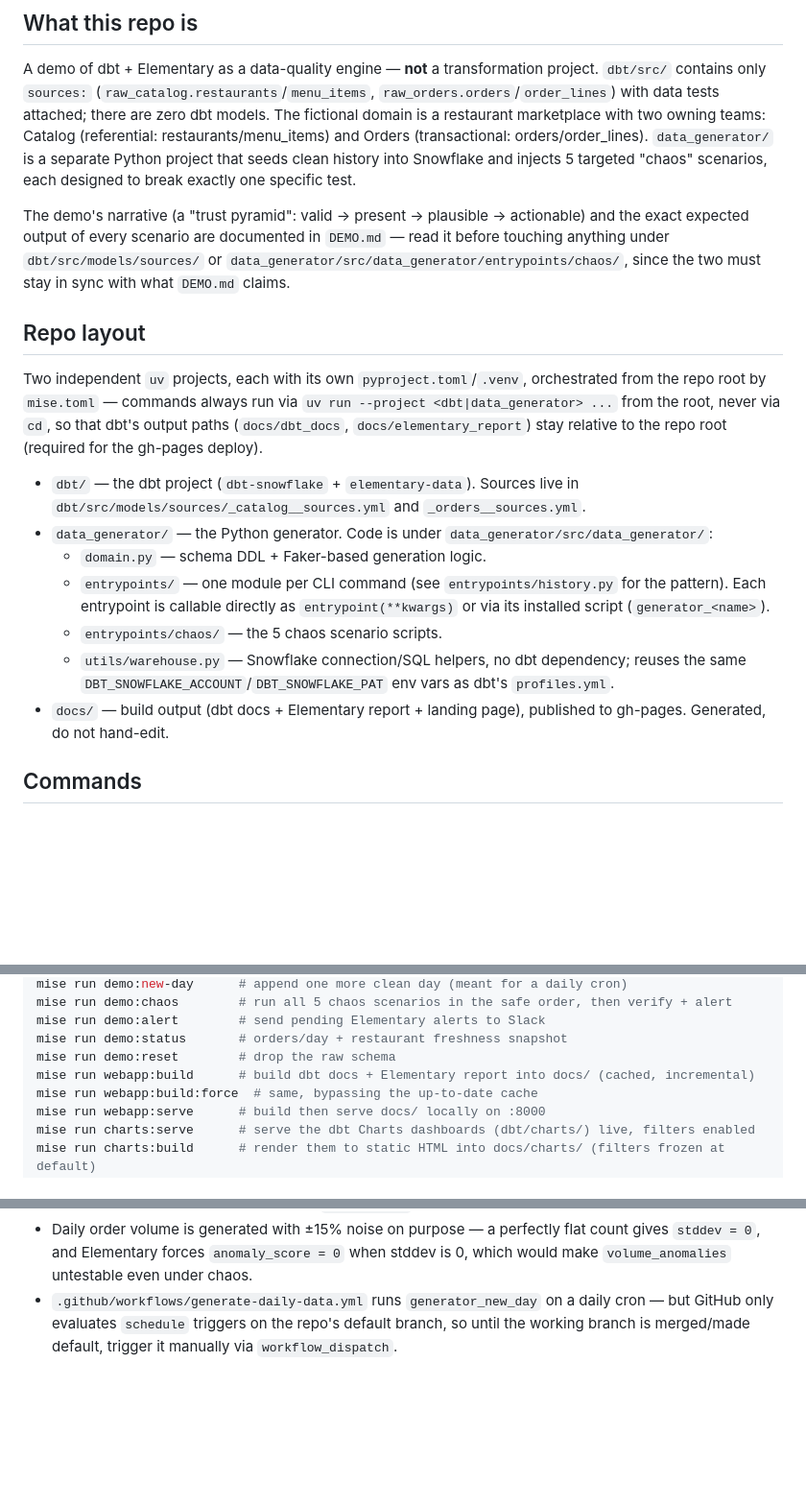
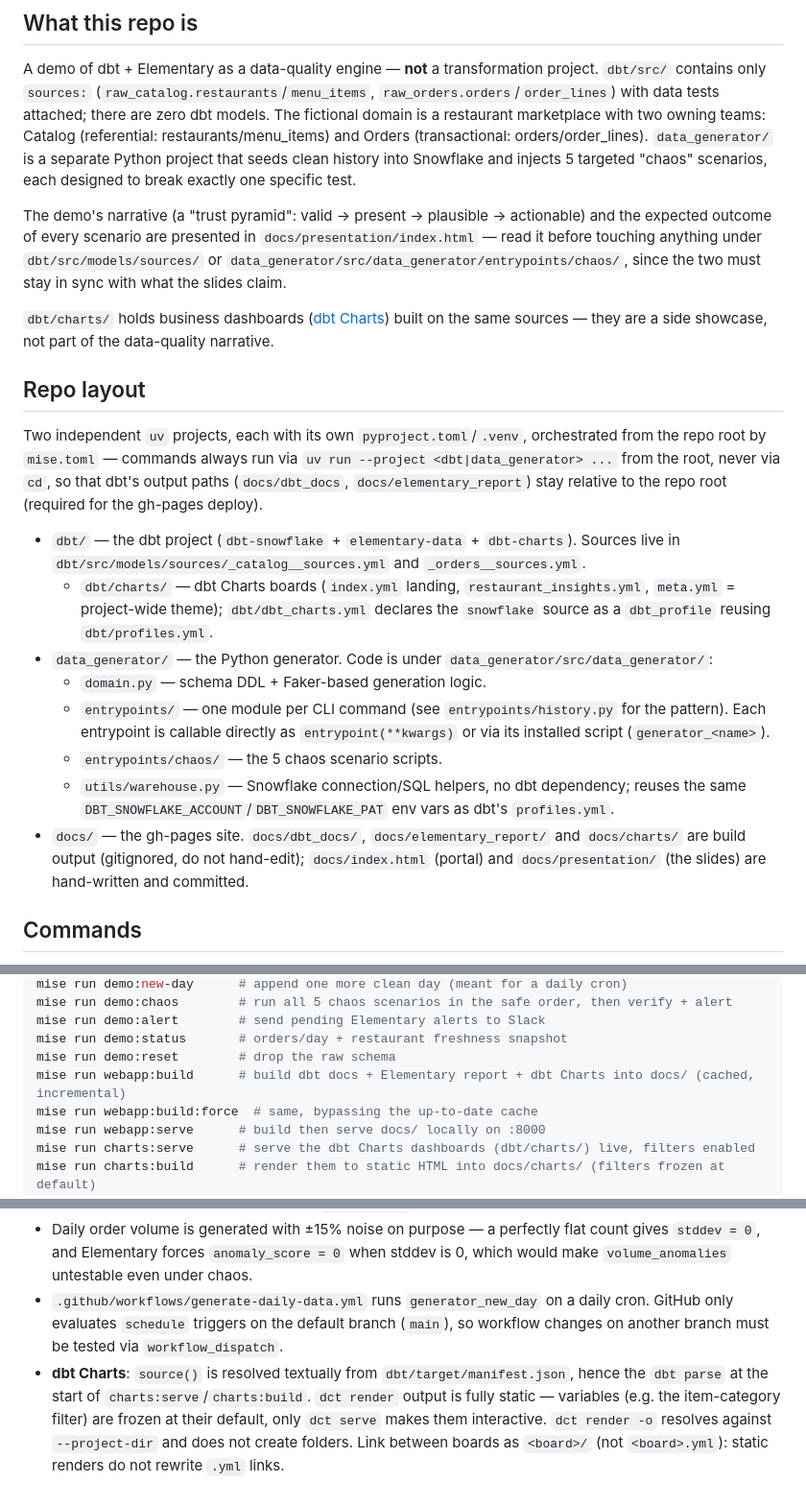
Before and after one commit to Jeremynadal33/dbt-data-quality, a Markdown page: CLAUDE.md, 3 parts joined by grey strips. Shown at 96% size. Drawn GitHub-style; blank space fills up the shorter version.

```diff
--- a/CLAUDE.md
+++ b/CLAUDE.md
@@ -13,9 +13,13 @@ The fictional domain is a restaurant marketplace with two owning teams: Catalog
 injects 5 targeted "chaos" scenarios, each designed to break exactly one specific test.
 
 The demo's narrative (a "trust pyramid": valid → present → plausible → actionable) and the
-exact expected output of every scenario are documented in `DEMO.md` — read it before touching
-anything under `dbt/src/models/sources/` or `data_generator/src/data_generator/entrypoints/chaos/`,
-since the two must stay in sync with what `DEMO.md` claims.
+expected outcome of every scenario are presented in `docs/presentation/index.html` — read it
+before touching anything under `dbt/src/models/sources/` or
+`data_generator/src/data_generator/entrypoints/chaos/`, since the two must stay in sync with
+what the slides claim.
+
+`dbt/charts/` holds business dashboards ([dbt Charts](https://docs.dbtcharts.com/)) built on
+the same sources — they are a side showcase, not part of the data-quality narrative.
 
 ## Repo layout
 
@@ -24,8 +28,11 @@ repo root by `mise.toml` — commands always run via `uv run --project <dbt|data
 from the root, never via `cd`, so that dbt's output paths (`docs/dbt_docs`,
 `docs/elementary_report`) stay relative to the repo root (required for the gh-pages deploy).
 
-- `dbt/` — the dbt project (`dbt-snowflake` + `elementary-data`). Sources live in
-  `dbt/src/models/sources/_catalog__sources.yml` and `_orders__sources.yml`.
+- `dbt/` — the dbt project (`dbt-snowflake` + `elementary-data` + `dbt-charts`). Sources live
+  in `dbt/src/models/sources/_catalog__sources.yml` and `_orders__sources.yml`.
+  - `dbt/charts/` — dbt Charts boards (`index.yml` landing, `restaurant_insights.yml`,
+    `meta.yml` = project-wide theme); `dbt/dbt_charts.yml` declares the `snowflake` source as
+    a `dbt_profile` reusing `dbt/profiles.yml`.
 - `data_generator/` — the Python generator. Code is under
   `data_generator/src/data_generator/`:
   - `domain.py` — schema DDL + Faker-based generation logic.
@@ -35,8 +42,9 @@ from the root, never via `cd`, so that dbt's output paths (`docs/dbt_docs`,
   - `entrypoints/chaos/` — the 5 chaos scenario scripts.
   - `utils/warehouse.py` — Snowflake connection/SQL helpers, no dbt dependency; reuses the
     same `DBT_SNOWFLAKE_ACCOUNT`/`DBT_SNOWFLAKE_PAT` env vars as dbt's `profiles.yml`.
-- `docs/` — build output (dbt docs + Elementary report + landing page), published to
-  gh-pages. Generated, do not hand-edit.
+- `docs/` — the gh-pages site. `docs/dbt_docs/`, `docs/elementary_report/` and `docs/charts/`
+  are build output (gitignored, do not hand-edit); `docs/index.html` (portal) and
+  `docs/presentation/` (the slides) are hand-written and committed.
 
 ## Commands
 
@@ -58,7 +66,7 @@ mise run demo:chaos        # run all 5 chaos scenarios in the safe order, then v
 mise run demo:alert        # send pending Elementary alerts to Slack
 mise run demo:status       # orders/day + restaurant freshness snapshot
 mise run demo:reset        # drop the raw schema
-mise run webapp:build      # build dbt docs + Elementary report into docs/ (cached, incremental)
+mise run webapp:build      # build dbt docs + Elementary report + dbt Charts into docs/ (cached, incremental)
 mise run webapp:build:force  # same, bypassing the up-to-date cache
 mise run webapp:serve      # build then serve docs/ locally on :8000
 mise run charts:serve      # serve the dbt Charts dashboards (dbt/charts/) live, filters enabled
@@ -107,6 +115,12 @@ Snowflake account — Elementary models are only enabled on `prod` (see `dbt_pro
 - Daily order volume is generated with ±15% noise on purpose — a perfectly flat count gives
   `stddev = 0`, and Elementary forces `anomaly_score = 0` when stddev is 0, which would make
   `volume_anomalies` untestable even under chaos.
-- `.github/workflows/generate-daily-data.yml` runs `generator_new_day` on a daily cron — but
-  GitHub only evaluates `schedule` triggers on the repo's default branch, so until the working
-  branch is merged/made default, trigger it manually via `workflow_dispatch`.
+- `.github/workflows/generate-daily-data.yml` runs `generator_new_day` on a daily cron.
+  GitHub only evaluates `schedule` triggers on the default branch (`main`), so workflow
+  changes on another branch must be tested via `workflow_dispatch`.
+- **dbt Charts**: `source()` is resolved textually from `dbt/target/manifest.json`, hence the
+  `dbt parse` at the start of `charts:serve`/`charts:build`. `dct render` output is fully
+  static — variables (e.g. the item-category filter) are frozen at their default, only
+  `dct serve` makes them interactive. `dct render -o` resolves against `--project-dir` and
+  does not create folders. Link between boards as `<board>/` (not `<board>.yml`): static
+  renders do not rewrite `.yml` links.
```
Also changed, not shown: README.md (+42 -13 lines).
